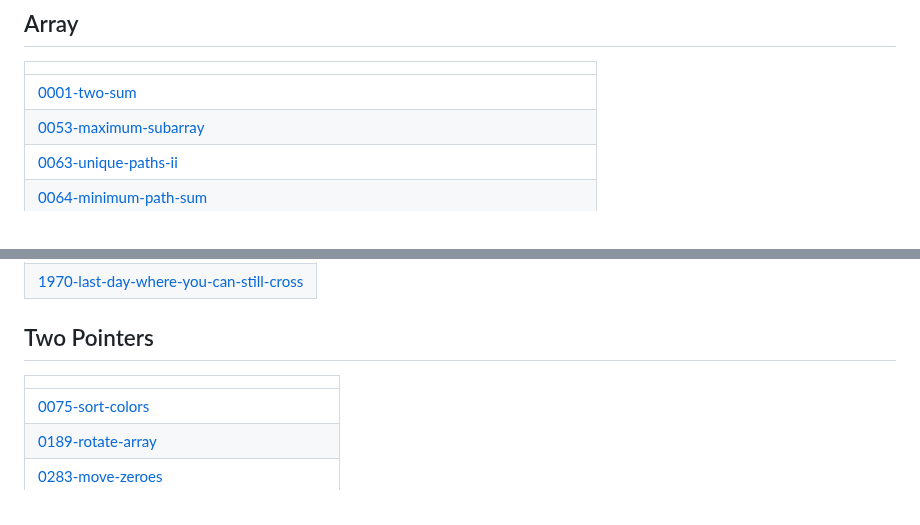
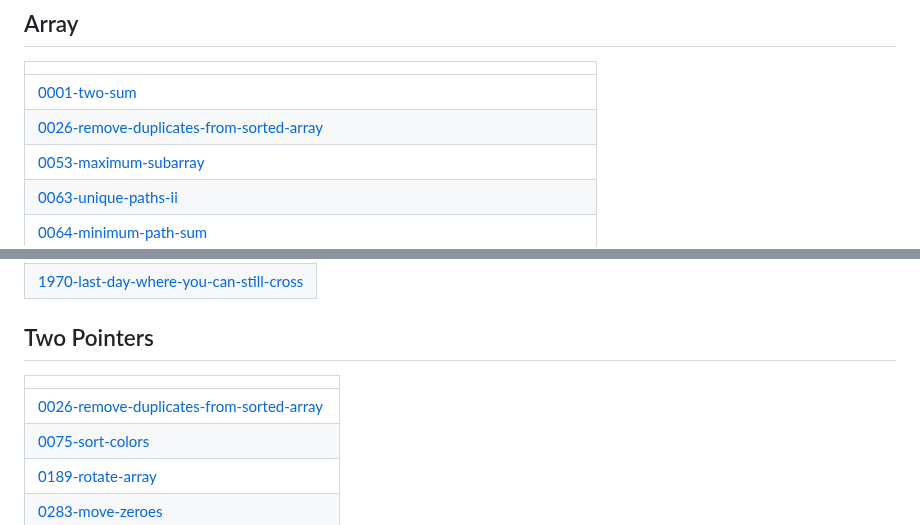
Before and after one commit to Mohit8-8/DailyProg, a Markdown page: README.md, 2 parts joined by grey strips. Drawn GitHub-style.

Commit message:
Update README - Topic Tags

```diff
--- a/README.md
+++ b/README.md
@@ -45,6 +45,7 @@ This repository contains the daily activity i have done in my coding journey whe
 |  |
 | ------- |
 | [0001-two-sum](https://github.com/Mohit8-8/DailyProg/tree/master/0001-two-sum) |
+| [0026-remove-duplicates-from-sorted-array](https://github.com/Mohit8-8/DailyProg/tree/master/0026-remove-duplicates-from-sorted-array) |
 | [0053-maximum-subarray](https://github.com/Mohit8-8/DailyProg/tree/master/0053-maximum-subarray) |
 | [0063-unique-paths-ii](https://github.com/Mohit8-8/DailyProg/tree/master/0063-unique-paths-ii) |
 | [0064-minimum-path-sum](https://github.com/Mohit8-8/DailyProg/tree/master/0064-minimum-path-sum) |
@@ -246,6 +247,7 @@ This repository contains the daily activity i have done in my coding journey whe
 ## Two Pointers
 |  |
 | ------- |
+| [0026-remove-duplicates-from-sorted-array](https://github.com/Mohit8-8/DailyProg/tree/master/0026-remove-duplicates-from-sorted-array) |
 | [0075-sort-colors](https://github.com/Mohit8-8/DailyProg/tree/master/0075-sort-colors) |
 | [0189-rotate-array](https://github.com/Mohit8-8/DailyProg/tree/master/0189-rotate-array) |
 | [0283-move-zeroes](https://github.com/Mohit8-8/DailyProg/tree/master/0283-move-zeroes) |
```
